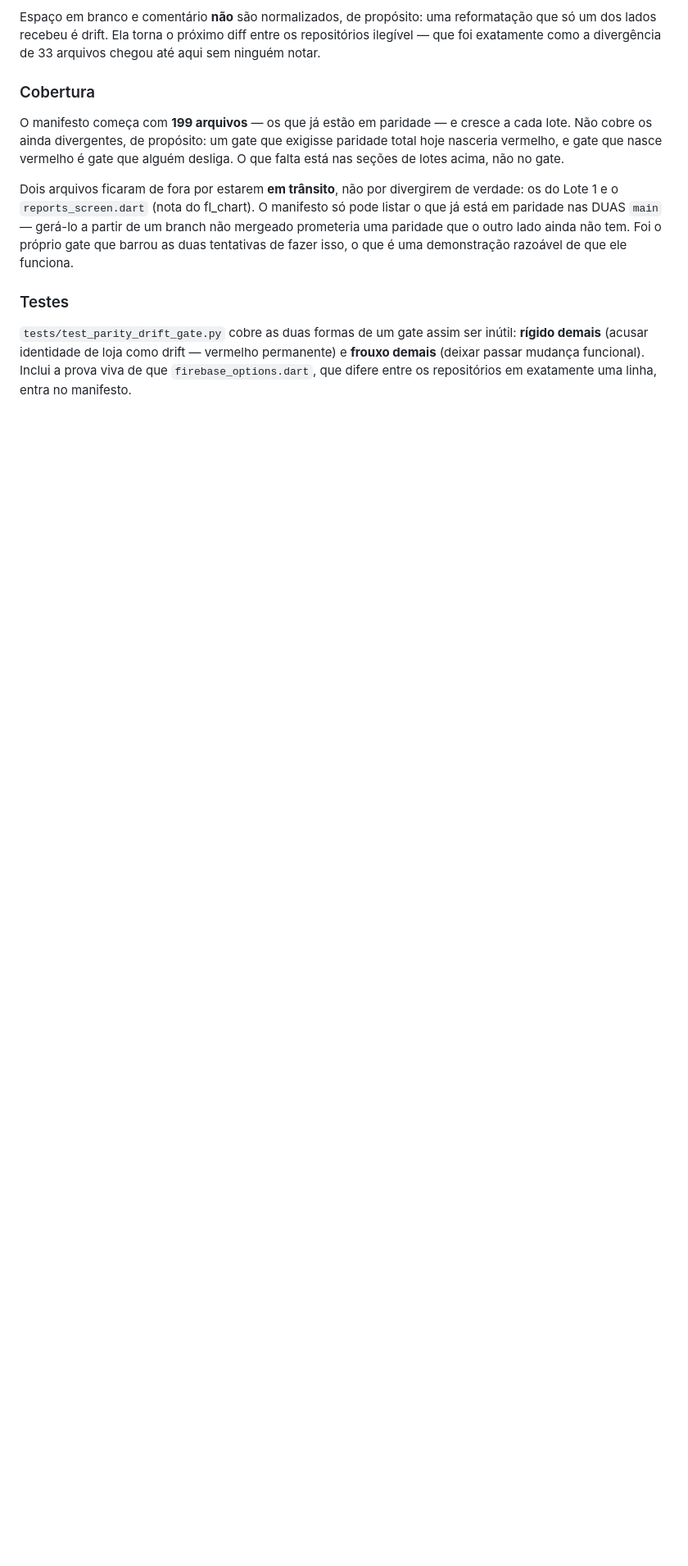
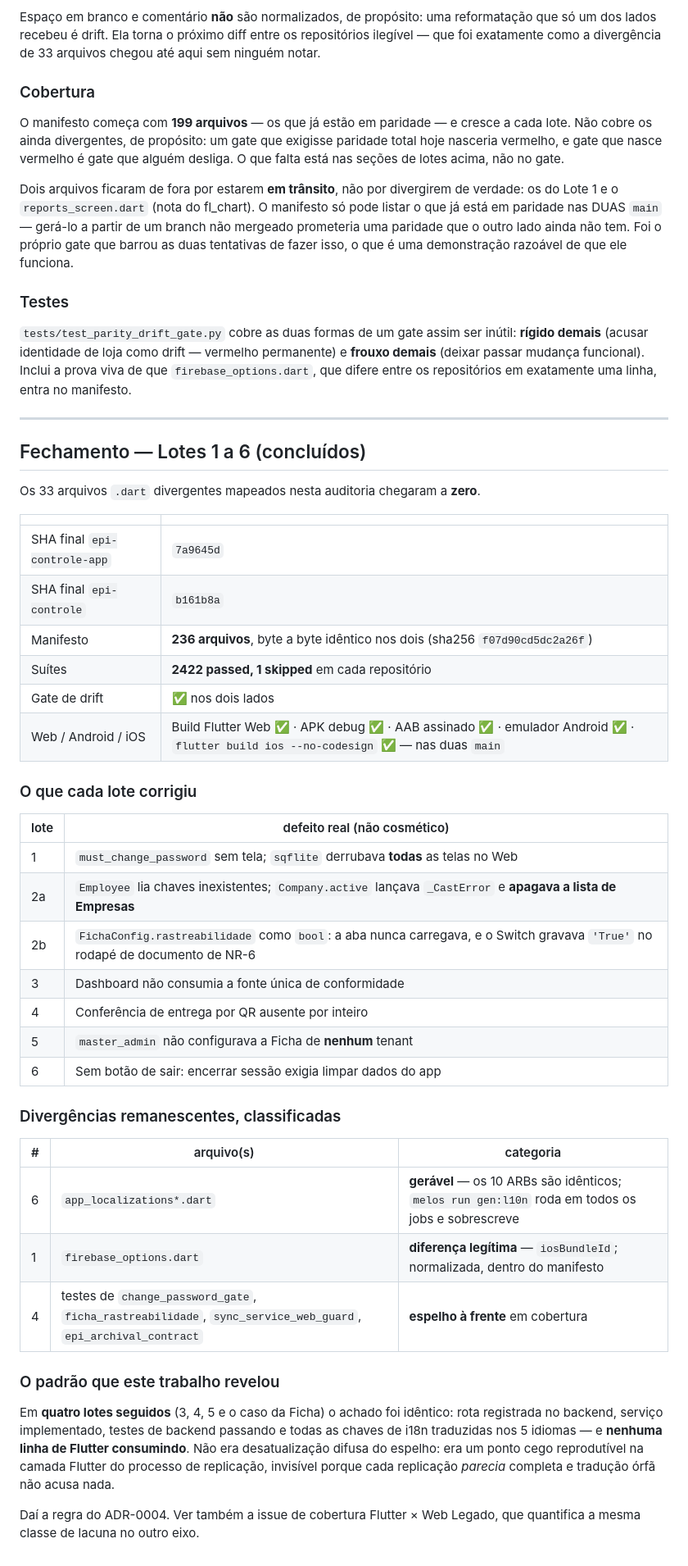
Before and after one commit to rocksbrothers-png/epi-controle-app, a Markdown page: docs/PARIDADE_ESPELHO.md, the part around the change. Shown at 82% size. Rendered like a GitHub page; blank space fills up the shorter version.

```diff
--- a/docs/PARIDADE_ESPELHO.md
+++ b/docs/PARIDADE_ESPELHO.md
@@ -276,3 +276,50 @@ inútil: **rígido demais** (acusar identidade de loja como drift — vermelho
 permanente) e **frouxo demais** (deixar passar mudança funcional). Inclui a
 prova viva de que `firebase_options.dart`, que difere entre os repositórios em
 exatamente uma linha, entra no manifesto.
+
+---
+
+## Fechamento — Lotes 1 a 6 (concluídos)
+
+Os 33 arquivos `.dart` divergentes mapeados nesta auditoria chegaram a **zero**.
+
+| | |
+|---|---|
+| SHA final `epi-controle-app` | `7a9645d` |
+| SHA final `epi-controle` | `b161b8a` |
+| Manifesto | **236 arquivos**, byte a byte idêntico nos dois (sha256 `f07d90cd5dc2a26f`) |
+| Suítes | **2422 passed, 1 skipped** em cada repositório |
+| Gate de drift | ✅ nos dois lados |
+| Web / Android / iOS | Build Flutter Web ✅ · APK debug ✅ · AAB assinado ✅ · emulador Android ✅ · `flutter build ios --no-codesign` ✅ — nas duas `main` |
+
+### O que cada lote corrigiu
+
+| lote | defeito real (não cosmético) |
+|---|---|
+| 1 | `must_change_password` sem tela; `sqflite` derrubava **todas** as telas no Web |
+| 2a | `Employee` lia chaves inexistentes; `Company.active` lançava `_CastError` e **apagava a lista de Empresas** |
+| 2b | `FichaConfig.rastreabilidade` como `bool`: a aba nunca carregava, e o Switch gravava `'True'` no rodapé de documento de NR-6 |
+| 3 | Dashboard não consumia a fonte única de conformidade |
+| 4 | Conferência de entrega por QR ausente por inteiro |
+| 5 | `master_admin` não configurava a Ficha de **nenhum** tenant |
+| 6 | Sem botão de sair: encerrar sessão exigia limpar dados do app |
+
+### Divergências remanescentes, classificadas
+
+| # | arquivo(s) | categoria |
+|---|---|---|
+| 6 | `app_localizations*.dart` | **gerável** — os 10 ARBs são idênticos; `melos run gen:l10n` roda em todos os jobs e sobrescreve |
+| 1 | `firebase_options.dart` | **diferença legítima** — `iosBundleId`; normalizada, dentro do manifesto |
+| 4 | testes de `change_password_gate`, `ficha_rastreabilidade`, `sync_service_web_guard`, `epi_archival_contract` | **espelho à frente** em cobertura |
+
+### O padrão que este trabalho revelou
+
+Em **quatro lotes seguidos** (3, 4, 5 e o caso da Ficha) o achado foi idêntico:
+rota registrada no backend, serviço implementado, testes de backend passando e
+todas as chaves de i18n traduzidas nos 5 idiomas — e **nenhuma linha de Flutter
+consumindo**. Não era desatualização difusa do espelho: era um ponto cego
+reprodutível na camada Flutter do processo de replicação, invisível porque cada
+replicação *parecia* completa e tradução órfã não acusa nada.
+
+Daí a regra do ADR-0004. Ver também a issue de cobertura Flutter × Web Legado,
+que quantifica a mesma classe de lacuna no outro eixo.
```
Also changed, not shown: docs/ARQUITETURA_FRONTEND_BACKEND.md (+11 -0 lines), docs/adr/ADR-0004-feature-multiplataforma-concluida.md (added, +122 -0 lines).
